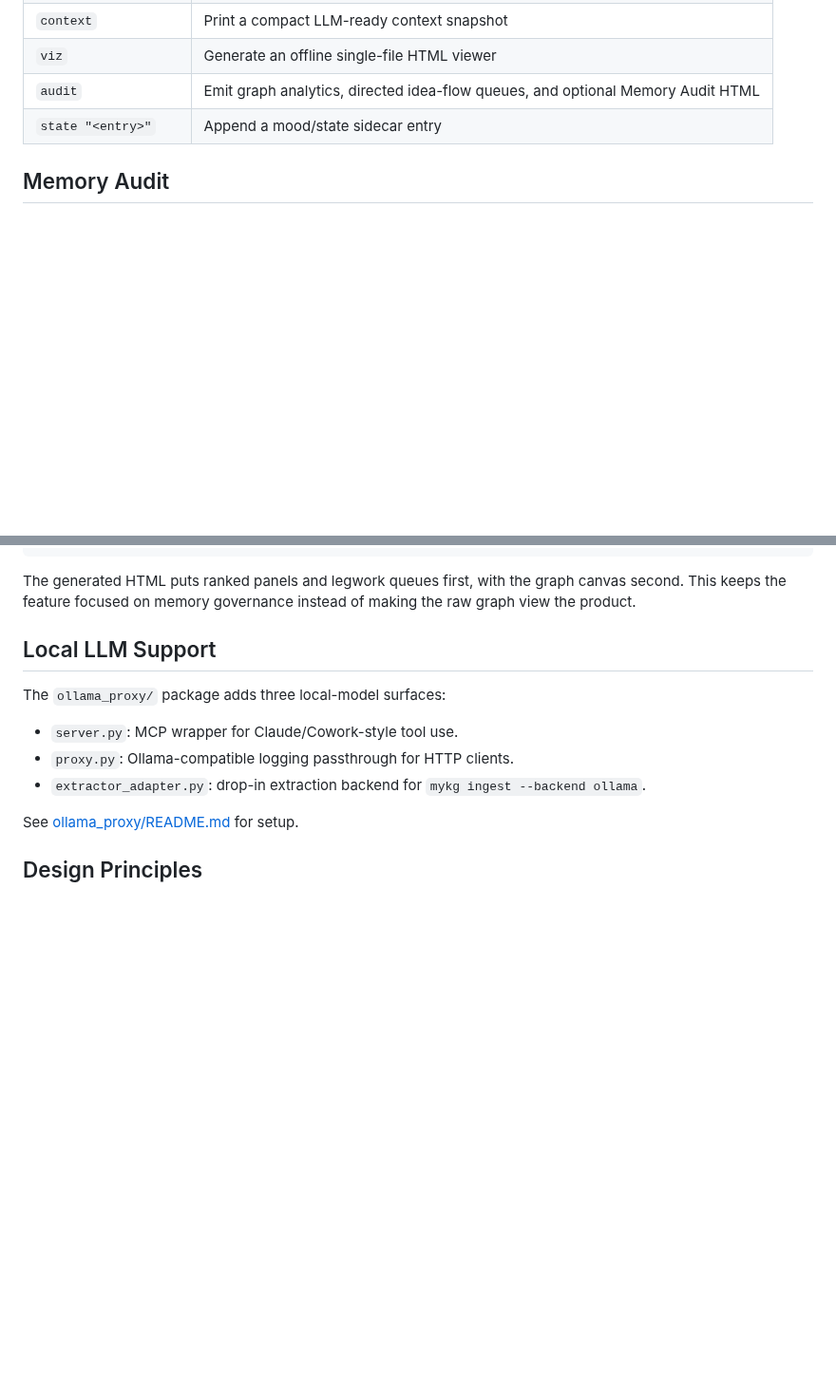
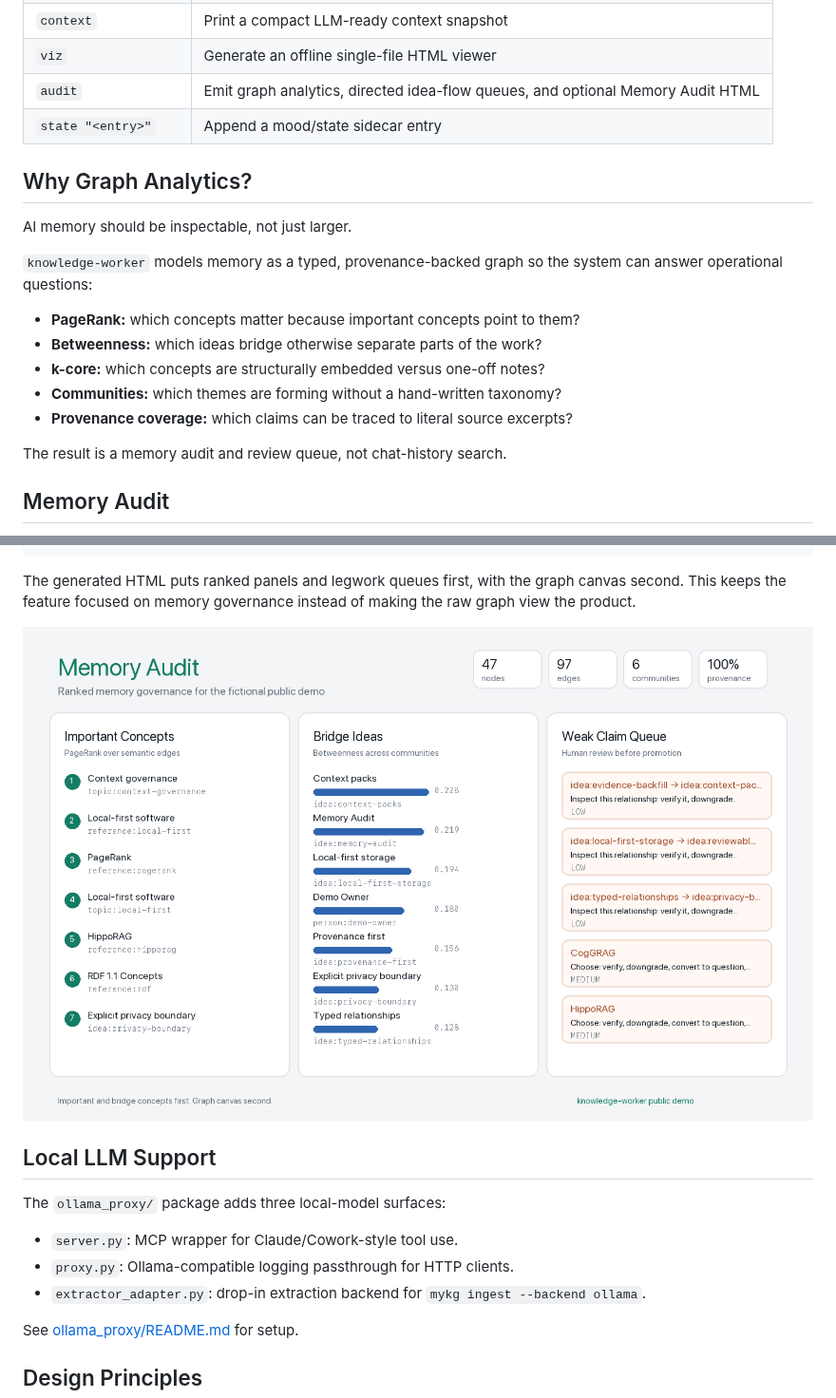
Before and after one commit to rahulmranga/knowledge-worker, a Markdown page: README.md, 2 parts joined by grey strips. Shown at 95% size. Drawn GitHub-style; pictures changed too: docs/assets/memory-audit-demo.png (added); blank space fills up the shorter version.

Commit message:
Build launch-ready fictional demo

```diff
--- a/README.md
+++ b/README.md
@@ -199,6 +199,21 @@ Your private `mygraph.json`, generated private viewers, TTL exports, eval logs,
 | `audit` | Emit graph analytics, directed idea-flow queues, and optional Memory Audit HTML |
 | `state "<entry>"` | Append a mood/state sidecar entry |
 
+## Why Graph Analytics?
+
+AI memory should be inspectable, not just larger.
+
+`knowledge-worker` models memory as a typed, provenance-backed graph so the
+system can answer operational questions:
+
+- **PageRank:** which concepts matter because important concepts point to them?
+- **Betweenness:** which ideas bridge otherwise separate parts of the work?
+- **k-core:** which concepts are structurally embedded versus one-off notes?
+- **Communities:** which themes are forming without a hand-written taxonomy?
+- **Provenance coverage:** which claims can be traced to literal source excerpts?
+
+The result is a memory audit and review queue, not chat-history search.
+
 ## Memory Audit
 
 `mykg audit` is a read-only layer over the graph. It ranks important concepts
@@ -218,6 +233,8 @@ MYGRAPH_PATH=examples/demo_graph.json mykg audit \
 The generated HTML puts ranked panels and legwork queues first, with the graph
 canvas second. This keeps the feature focused on memory governance instead of
 making the raw graph view the product.
+
+![Memory Audit ranked panels](docs/assets/memory-audit-demo.png)
 
 ## Local LLM Support
 
```
Also changed, not shown: docs/BENCHMARKS.md (+11 -0 lines), 7 other files.
